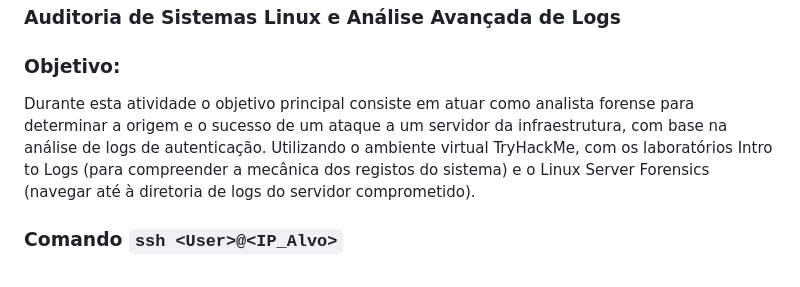
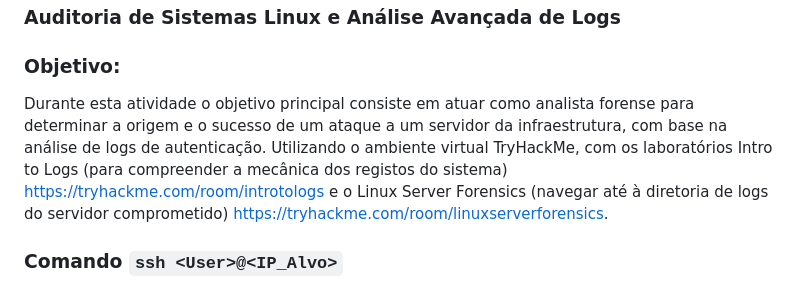
Before and after one commit to lablu3s/Portfolio, a Markdown page: Mod 5_Linux e Cibersegurança /Lab 2 /Relatório_2.md, the part around the change. Rendered like a GitHub page.

```diff
--- a/Mod 5_Linux e Cibersegurança /Lab 2 /Relatório_2.md
+++ b/Mod 5_Linux e Cibersegurança /Lab 2 /Relatório_2.md
@@ -2,7 +2,7 @@
 ### **Auditoria de Sistemas Linux e Análise Avançada de Logs**
 
 ### Objetivo:
-Durante esta atividade o objetivo principal consiste em atuar como analista forense para determinar a origem e o sucesso de um ataque a um servidor da infraestrutura, com base na análise de logs de autenticação. Utilizando o ambiente virtual TryHackMe, com os laboratórios  Intro to Logs (para compreender a mecânica dos registos do sistema) e o Linux Server Forensics (navegar até à diretoria de logs do servidor comprometido).
+Durante esta atividade o objetivo principal consiste em atuar como analista forense para determinar a origem e o sucesso de um ataque a um servidor da infraestrutura, com base na análise de logs de autenticação. Utilizando o ambiente virtual TryHackMe, com os laboratórios  Intro to Logs (para compreender a mecânica dos registos do sistema) https://tryhackme.com/room/introtologs e o Linux Server Forensics (navegar até à diretoria de logs do servidor comprometido) https://tryhackme.com/room/linuxserverforensics.
 
 
 ### Comando `ssh <User>@<IP_Alvo>`
```
